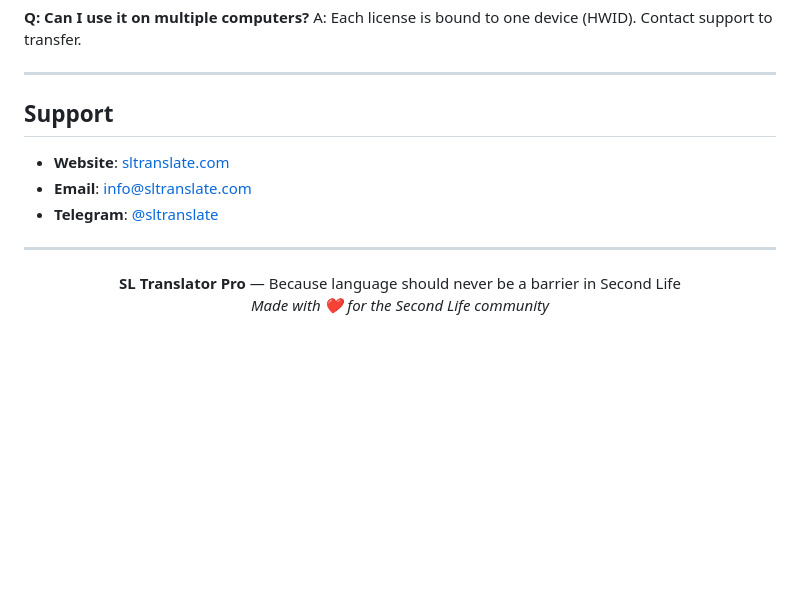
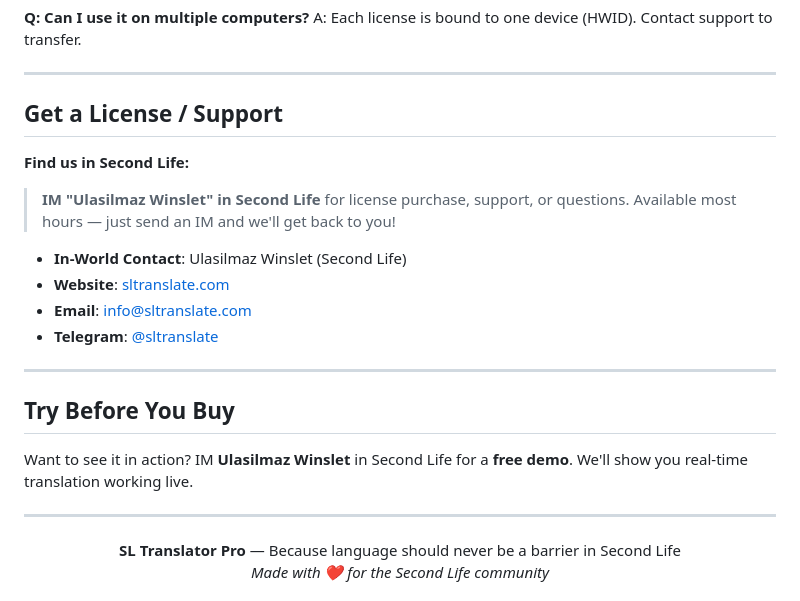
Before and after one commit to sltranslator-pro/sl-translator-pro, a Markdown page: README.md, the part around the change. GitHub-like rendering; blank space fills up the shorter version.

Commit message:
Add in-world contact (Ulasilmaz Winslet) and free demo offer

```diff
--- a/README.md
+++ b/README.md
@@ -211,11 +211,23 @@ A: Each license is bound to one device (HWID). Contact support to transfer.
 
 ---
 
-## Support
+## Get a License / Support
 
+**Find us in Second Life:**
+
+> **IM "Ulasilmaz Winslet" in Second Life** for license purchase, support, or questions.
+> Available most hours — just send an IM and we'll get back to you!
+
+- **In-World Contact**: Ulasilmaz Winslet (Second Life)
 - **Website**: [sltranslate.com](https://sltranslate.com)
 - **Email**: info@sltranslate.com
 - **Telegram**: [@sltranslate](https://t.me/sltranslate)
+
+---
+
+## Try Before You Buy
+
+Want to see it in action? IM **Ulasilmaz Winslet** in Second Life for a **free demo**. We'll show you real-time translation working live.
 
 ---
 
```
